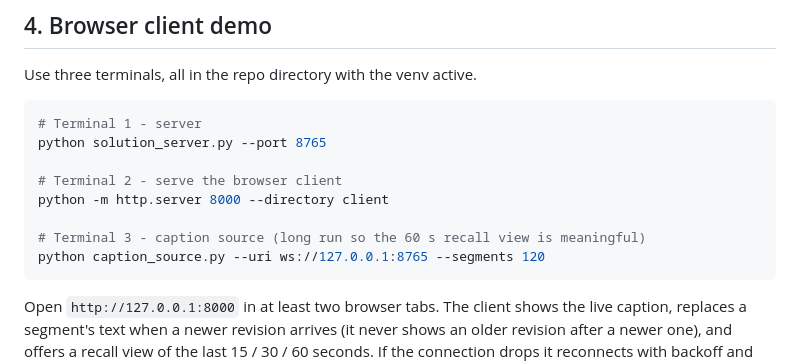
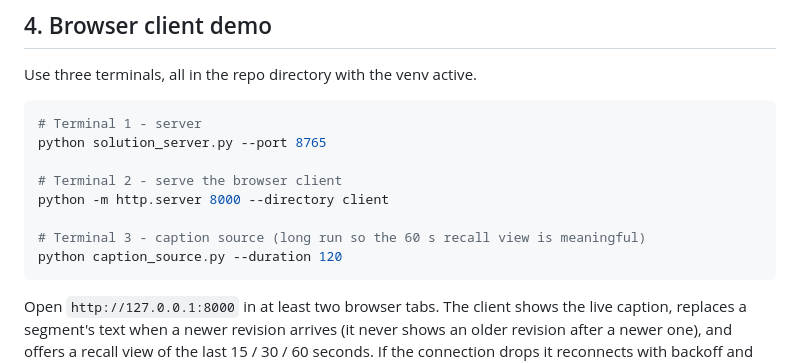
Before and after one commit to Bladenoodle/cs3103-assignment-4---group-5, a Markdown page: README.md, the part around the change. GitHub-like rendering.

````diff
--- a/README.md
+++ b/README.md
@@ -49,7 +49,7 @@ python solution_server.py --port 8765
 python -m http.server 8000 --directory client
 
 # Terminal 3 - caption source (long run so the 60 s recall view is meaningful)
-python caption_source.py --uri ws://127.0.0.1:8765 --segments 120
+python caption_source.py --duration 120
 ```
 
 Open `http://127.0.0.1:8000` in at least two browser tabs. The client shows the live caption,
````
